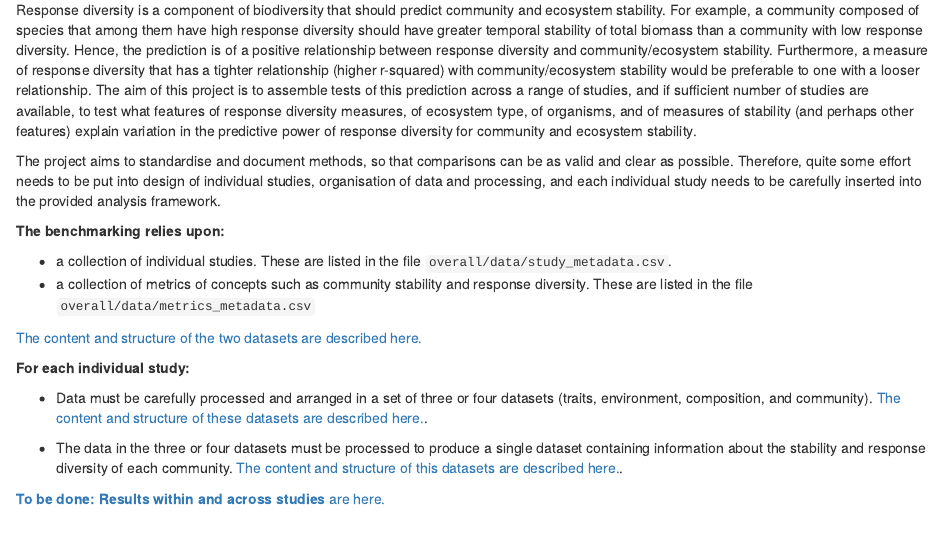
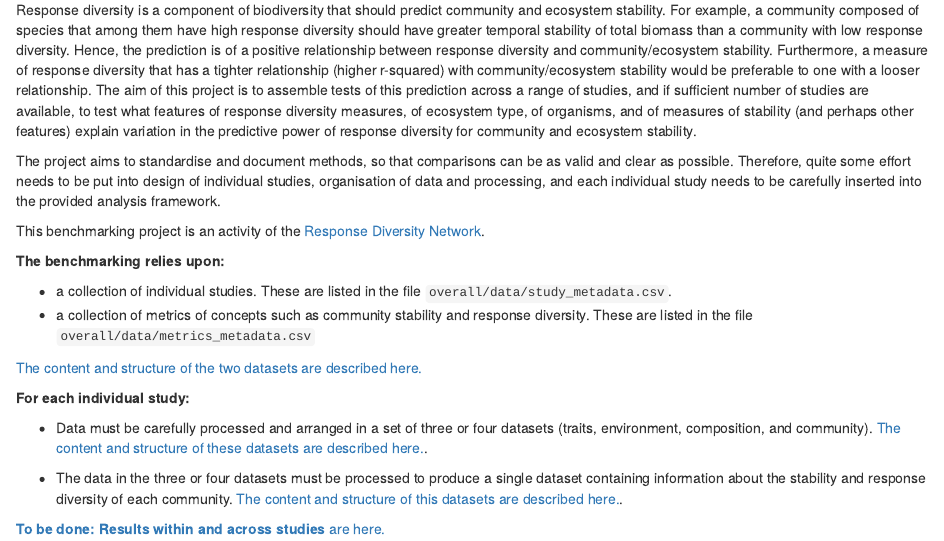
Before and after one commit to opetchey/response_diversity_benchmarking, an R Markdown document (index.Rmd): the page in a window 1100 px wide, from 100 px down. The pictures show the output file index.html that the author committed with the source, opened offline.

Commit message:
update index

```diff
--- a/index.Rmd
+++ b/index.Rmd
@@ -7,6 +7,8 @@ output: html_document
 Response diversity is a component of biodiversity that should predict community and ecosystem stability. For example, a community composed of species that among them have high response diversity should have greater temporal stability of total biomass than a community with low response diversity. Hence, the prediction is of a positive relationship between response diversity and community/ecosystem stability. Furthermore, a measure of response diversity that has a tighter relationship (higher r-squared) with community/ecosystem stability would be preferable to one with a looser relationship. The aim of this project is to assemble tests of this prediction across a range of studies, and if sufficient number of studies are available, to test what features of response diversity measures, of ecosystem type, of organisms, and of measures of stability (and perhaps other features) explain variation in the predictive power of response diversity for community and ecosystem stability.
 
 The project aims to standardise and document methods, so that comparisons can be as valid and clear as possible. Therefore, quite some effort needs to be put into design of individual studies, organisation of data and processing, and each individual study needs to be carefully inserted into the provided analysis framework.
+
+This benchmarking project is an activity of the [Response Diversity Network](https://opetchey.github.io/ResponseDiversityNetwork/).
 
 **The benchmarking relies upon:**
 
```
Also changed, not shown: index.html.
